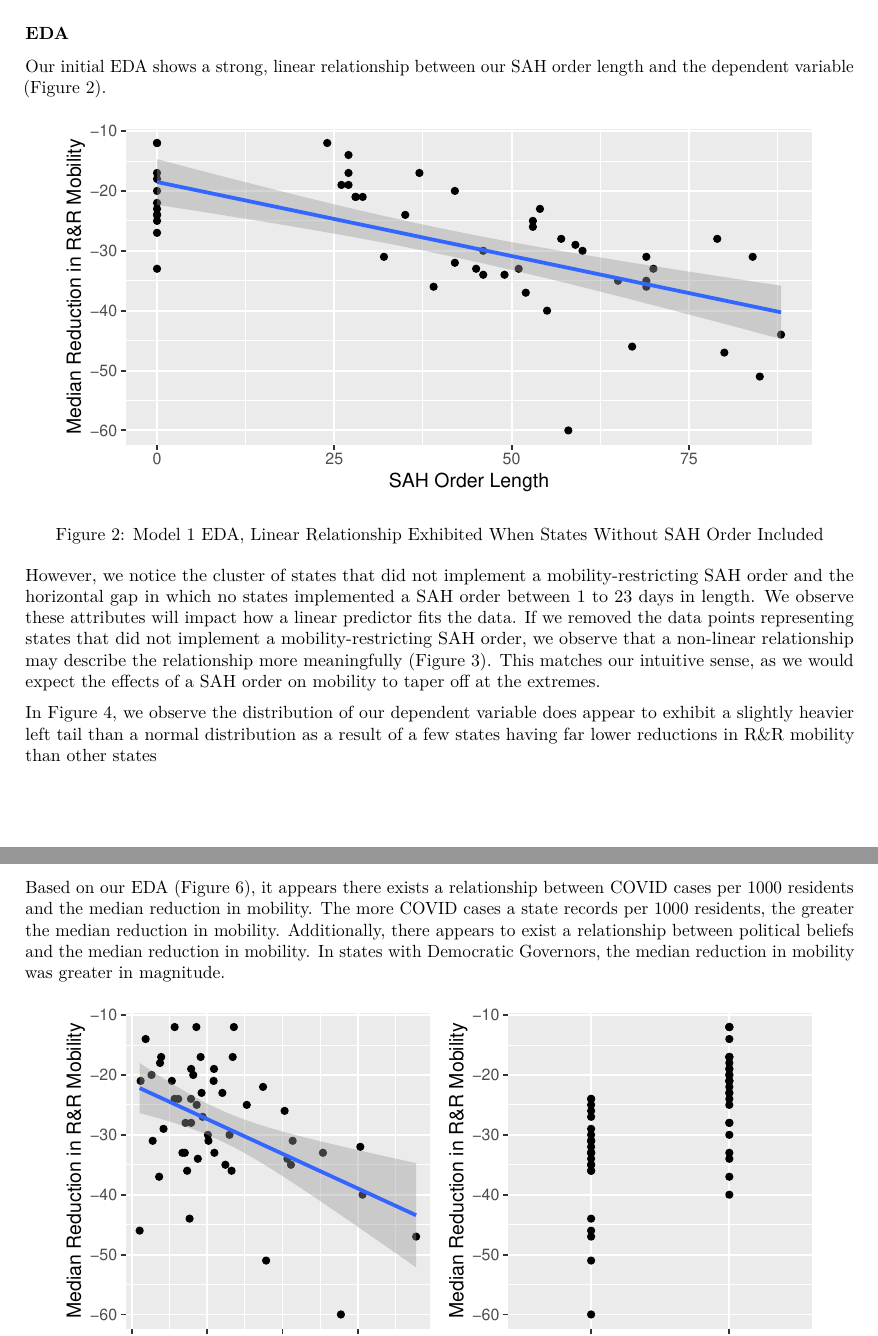
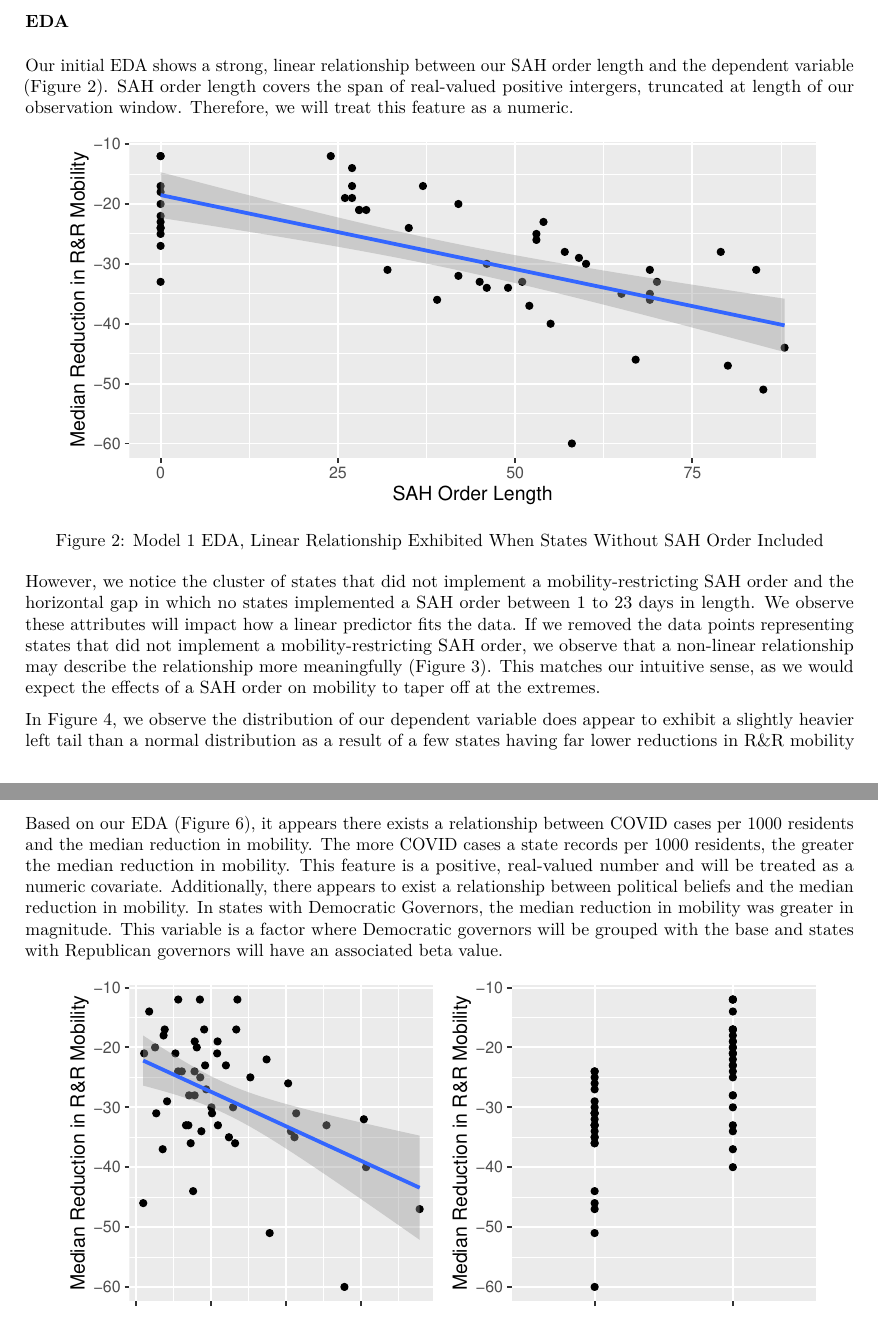
Before and after one commit to michaeljulianwang/COVID-Regression-Lab, an R Markdown document (final/Final.Rmd): two parts of pages 5 and 9 of 20 before the commit and two parts of pages 5 and 9 of 21 after it, joined at a grey line, cut so that both start at the same text. The pictures show the output file final/Final.pdf that the author committed with the source.

Commit message:
add variable discussion

````diff
--- a/final/Final.Rmd
+++ b/final/Final.Rmd
@@ -216,7 +216,7 @@ Our modeling goal is to build an explanatory model to determine if a relationshi
 
 ### EDA
 
-Our initial EDA shows a strong, linear relationship between our SAH order length and the dependent variable (Figure 2).
+Our initial EDA shows a strong, linear relationship between our SAH order length and the dependent variable (Figure 2). SAH order length covers the span of real-valued positive intergers, truncated at length of our observation window. Therefore, we will treat this feature as a numeric.
 
 ```{r, echo=FALSE, message=FALSE, warning=FALSE, fig.height=3, fig.width=6, fig.cap="\\label{fig:figs}Model 1 EDA, Linear Relationship Exhibited When States Without SAH Order Included"}
 
@@ -242,7 +242,7 @@ df %>%
 
 ```
 
-In Figure 4, we observe the distribution of our dependent variable does appear to exhibit a slightly heavier left tail than a normal distribution as a result of a few states having far lower reductions in R&R mobility than other states
+In Figure 4, we observe the distribution of our dependent variable does appear to exhibit a slightly heavier left tail than a normal distribution as a result of a few states having far lower reductions in R&R mobility than other states. This dependent variable is real-valued and will therefore be treated as a numeric target for our modeling.
 
 ```{r, echo=FALSE, message=FALSE, warning=FALSE, fig.height=3, fig.width=6, fig.cap="\\label{fig:figs}Model 1 EDA, Distribution of the Dependent Variable"}
 
@@ -338,7 +338,8 @@ The goal of our second model is again explanatory, but with a focus on covariate
 
 ### EDA
 
-Based on our EDA (Figure 6), it appears there exists a relationship between COVID cases per 1000 residents and the median reduction in mobility. The more COVID cases a state records per 1000 residents, the greater the median reduction in mobility. Additionally, there appears to exist a relationship between political beliefs and the median reduction in mobility. In states with Democratic Governors, the median reduction in mobility was greater in magnitude.
+Based on our EDA (Figure 6), it appears there exists a relationship between COVID cases per 1000 residents and the median reduction in mobility. The more COVID cases a state records per 1000 residents, the greater the median reduction in mobility. This feature is a positive, real-valued number and will be treated as a numeric covariate.
+Additionally, there appears to exist a relationship between political beliefs and the median reduction in mobility. In states with Democratic Governors, the median reduction in mobility was greater in magnitude. This variable is a factor where Democratic governors will be grouped with the base and states with Republican governors will have an associated beta value.
 
 
 ```{r, echo=FALSE, message=FALSE, warning=FALSE, fig.height=3, fig.width=6, fig.cap="\\label{fig:figs}Model 2 EDA, Effects of $X_1$ and $X_2$ on $Y$"}
````
Also changed, not shown: final/Final.pdf, notebooks/_DRAFT.pdf, final/Final.Rmd (2 more changed lines).
